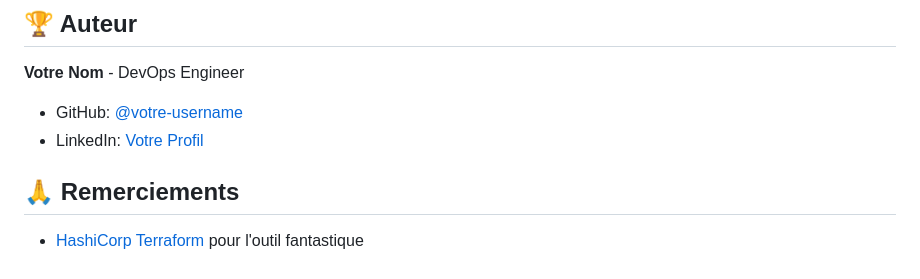
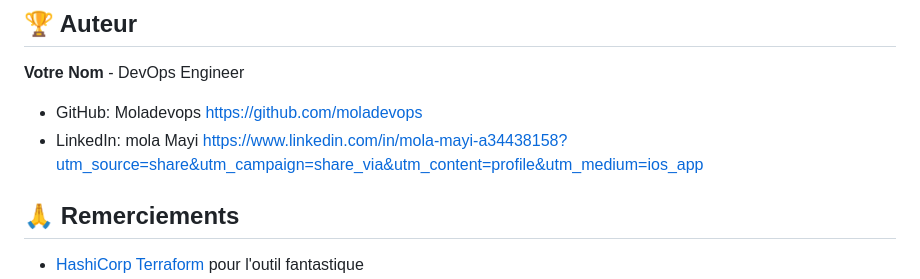
Before and after one commit to moladevops/terraform-aws-enterprise-architecture, a Markdown page: README.md, the part around the change. Rendered like a GitHub page.

```diff
--- a/README.md
+++ b/README.md
@@ -272,8 +272,8 @@ Ce projet est sous licence MIT. Voir le fichier [LICENSE](LICENSE) pour plus de
 
 **Votre Nom** - DevOps Engineer
 
-- GitHub: [@votre-username](https://github.com/votre-username)
-- LinkedIn: [Votre Profil](https://linkedin.com/in/votre-profil)
+- GitHub: Moladevops https://github.com/moladevops
+- LinkedIn: mola Mayi https://www.linkedin.com/in/mola-mayi-a34438158?utm_source=share&utm_campaign=share_via&utm_content=profile&utm_medium=ios_app
 
 ## 🙏 Remerciements
 
```
